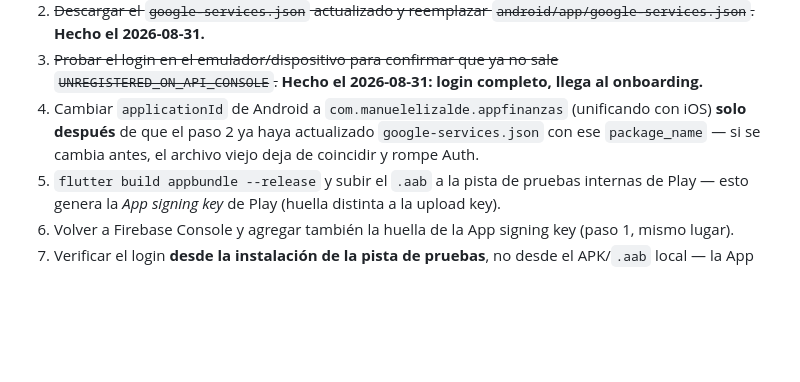
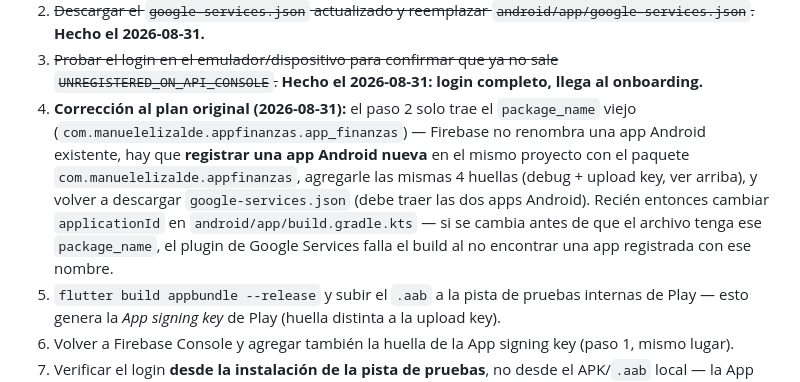
Before and after one commit to elizaldemanuel1612/app-finanzas, a Markdown page: docs/tiendas/checklist-publicacion.md, the part around the change. Drawn GitHub-style; blank space fills up the shorter version.

Commit message:
Corregir el runbook: unificar el bundle ID necesita una app nueva en Firebase
Al ir a hacer el cambio de applicationId, el google-services.json
descargado solo cubre el paquete viejo -- Firebase no renombra una app
Android existente. Documenta que hace falta registrar una app Android
nueva con el paquete unificado y agregarle las mismas huellas antes de
tocar el código, para no romper el build.

Co-Authored-By: Claude Sonnet 5 <noreply@anthropic.com>

```diff
--- a/docs/tiendas/checklist-publicacion.md
+++ b/docs/tiendas/checklist-publicacion.md
@@ -183,10 +183,17 @@ este orden, para no ir y venir:
 3. ~~Probar el login en el emulador/dispositivo para confirmar que ya no
    sale `UNREGISTERED_ON_API_CONSOLE`.~~ **Hecho el 2026-08-31: login
    completo, llega al onboarding.**
-4. Cambiar `applicationId` de Android a `com.manuelelizalde.appfinanzas`
-   (unificando con iOS) **solo después** de que el paso 2 ya haya
-   actualizado `google-services.json` con ese `package_name` — si se
-   cambia antes, el archivo viejo deja de coincidir y rompe Auth.
+4. **Corrección al plan original (2026-08-31):** el paso 2 solo trae el
+   `package_name` viejo (`com.manuelelizalde.appfinanzas.app_finanzas`) —
+   Firebase no renombra una app Android existente, hay que **registrar
+   una app Android nueva** en el mismo proyecto con el paquete
+   `com.manuelelizalde.appfinanzas`, agregarle las mismas 4 huellas
+   (debug + upload key, ver arriba), y volver a descargar
+   `google-services.json` (debe traer las dos apps Android). Recién
+   entonces cambiar `applicationId` en `android/app/build.gradle.kts` —
+   si se cambia antes de que el archivo tenga ese `package_name`, el
+   plugin de Google Services falla el build al no encontrar una app
+   registrada con ese nombre.
 5. `flutter build appbundle --release` y subir el `.aab` a la pista de
    pruebas internas de Play — esto genera la *App signing key* de Play
    (huella distinta a la upload key).
```
